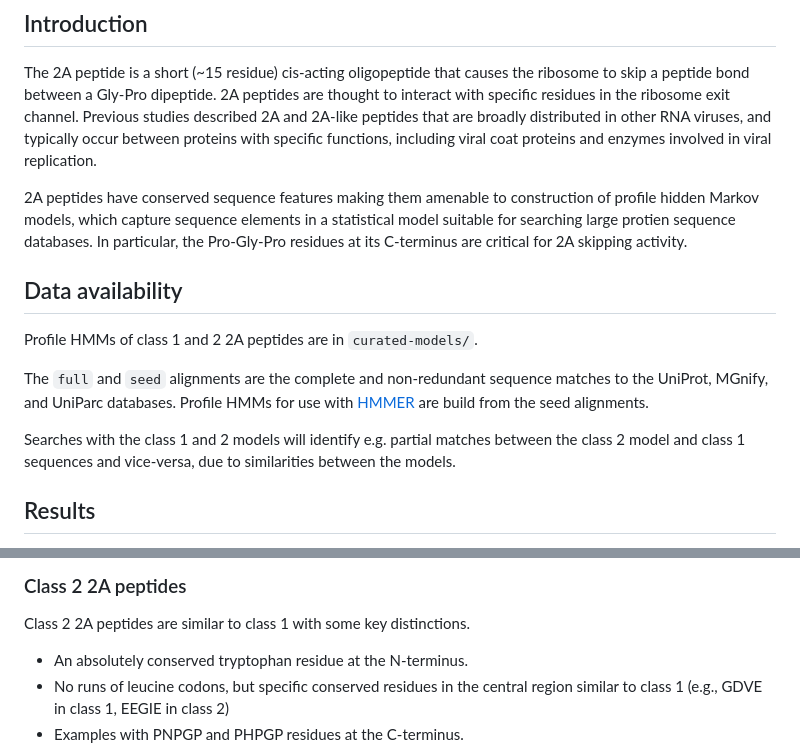
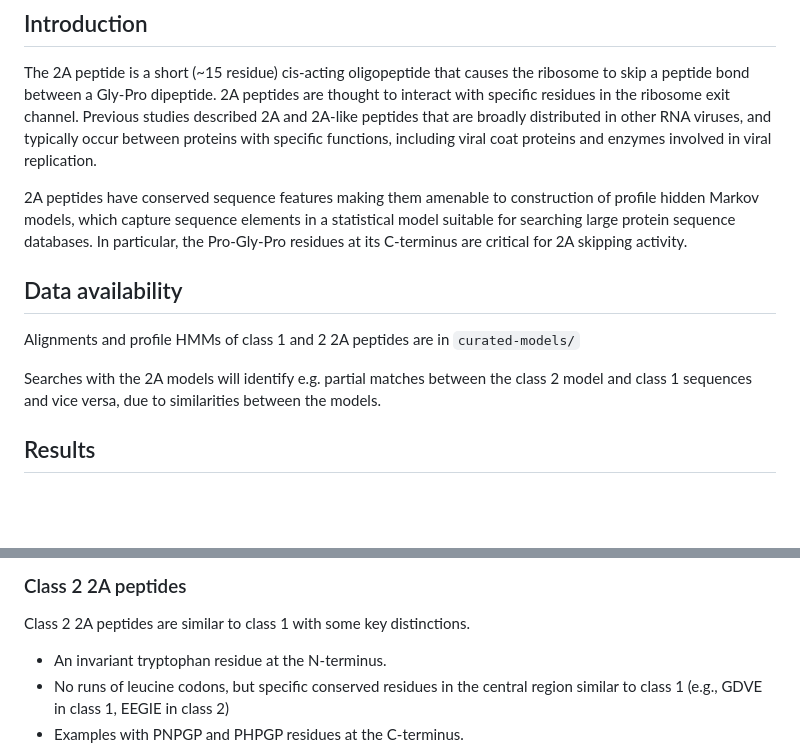
Before and after one commit to rnabioco/2a-peptide-search, a Markdown page: README.md, 2 parts joined by grey strips. Rendered like a GitHub page; blank space fills up the shorter version.

```diff
--- a/README.md
+++ b/README.md
@@ -12,21 +12,17 @@ replication.
 
 2A peptides have conserved sequence features making them amenable to
 construction of profile hidden Markov models, which capture sequence elements in
-a statistical model suitable for searching large protien sequence databases. In
+a statistical model suitable for searching large protein sequence databases. In
 particular, the Pro-Gly-Pro residues at its C-terminus are critical for 2A
 skipping activity.
 
 ## Data availability
 
-Profile HMMs of class 1 and 2 2A peptides are in `curated-models/`.
+Alignments and profile HMMs of class 1 and 2 2A peptides are in `curated-models/`
 
-The `full` and `seed` alignments are the complete and non-redundant
-sequence matches to the UniProt, MGnify, and UniParc databases. Profile
-HMMs for use with [HMMER](http://hmmer.org/) are build from the seed alignments.
-
-Searches with the class 1 and 2 models will identify e.g. partial matches
-between the class 2 model and class 1 sequences and vice-versa, due to
-similarities between the models.
+Searches with the 2A models will identify e.g. partial matches between the class
+2 model and class 1 sequences and vice versa, due to similarities between the
+models.
 
 ## Results
 
@@ -54,7 +50,7 @@ class 1 sequences contain some key features:
 
 Class 2 2A peptides are similar to class 1 with some key distinctions.
 
-- An absolutely conserved tryptophan residue at the N-terminus.
+- An invariant tryptophan residue at the N-terminus.
 - No runs of leucine codons, but specific conserved residues in the
   central region similar to class 1 (e.g., GDVE in class 1, EEGIE in class
   2)
```
Also changed, not shown: other parts of README.md (+1 -2 lines).
